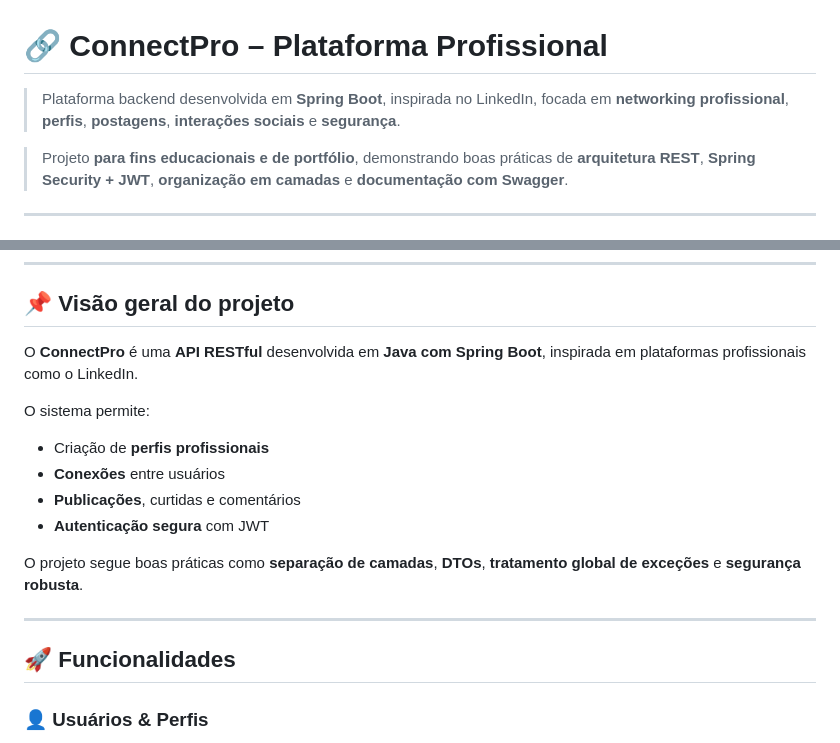
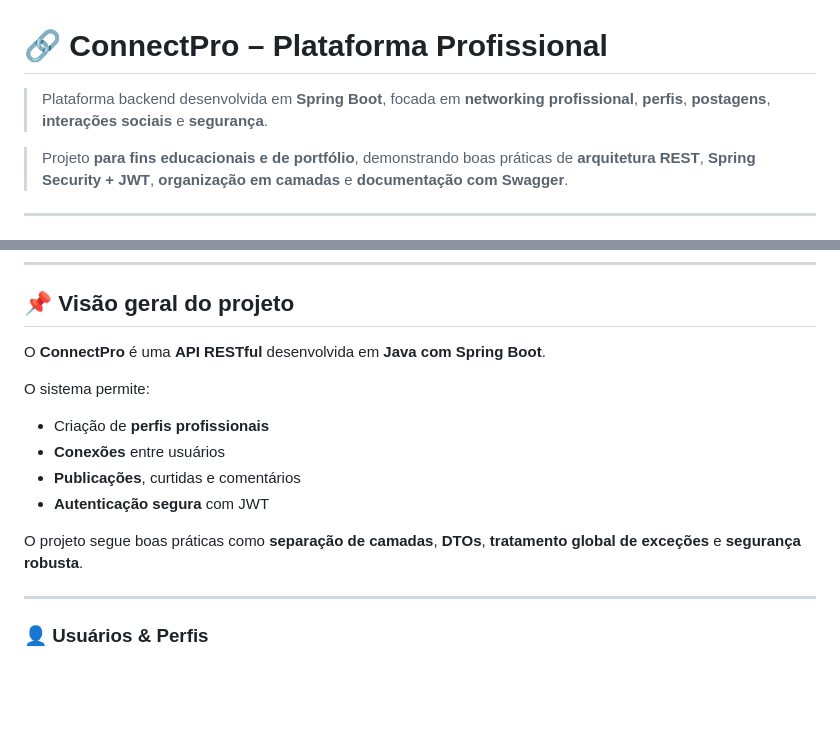
Before and after one commit to FilipeHSAraujo/startupmilionaria, a Markdown page: README.md, 2 parts joined by grey strips. GitHub-like rendering; blank space fills up the shorter version.

Commit message:
feat: Revise README for clarity and updated information
Removed outdated content and updated project description.

```diff
--- a/README.md
+++ b/README.md
@@ -1,6 +1,6 @@
 # 🔗 ConnectPro – Plataforma Profissional
 
-> Plataforma backend desenvolvida em **Spring Boot**, inspirada no LinkedIn, focada em **networking profissional**, **perfis**, **postagens**, **interações sociais** e **segurança**.
+> Plataforma backend desenvolvida em **Spring Boot**, focada em **networking profissional**, **perfis**, **postagens**, **interações sociais** e **segurança**.
 
 > Projeto **para fins educacionais e de portfólio**, demonstrando boas práticas de **arquitetura REST**, **Spring Security + JWT**, **organização em camadas** e **documentação com Swagger**.
 
@@ -20,7 +20,7 @@
 
 ## 📌 Visão geral do projeto
 
-O **ConnectPro** é uma **API RESTful** desenvolvida em **Java com Spring Boot**, inspirada em plataformas profissionais como o LinkedIn.
+O **ConnectPro** é uma **API RESTful** desenvolvida em **Java com Spring Boot**.
 
 O sistema permite:
 - Criação de **perfis profissionais**
@@ -31,8 +31,6 @@ O sistema permite:
 O projeto segue boas práticas como **separação de camadas**, **DTOs**, **tratamento global de exceções** e **segurança robusta**.
 
 ---
-
-## 🚀 Funcionalidades
 
 ### 👤 Usuários & Perfis
 - Cadastro de usuário
```
